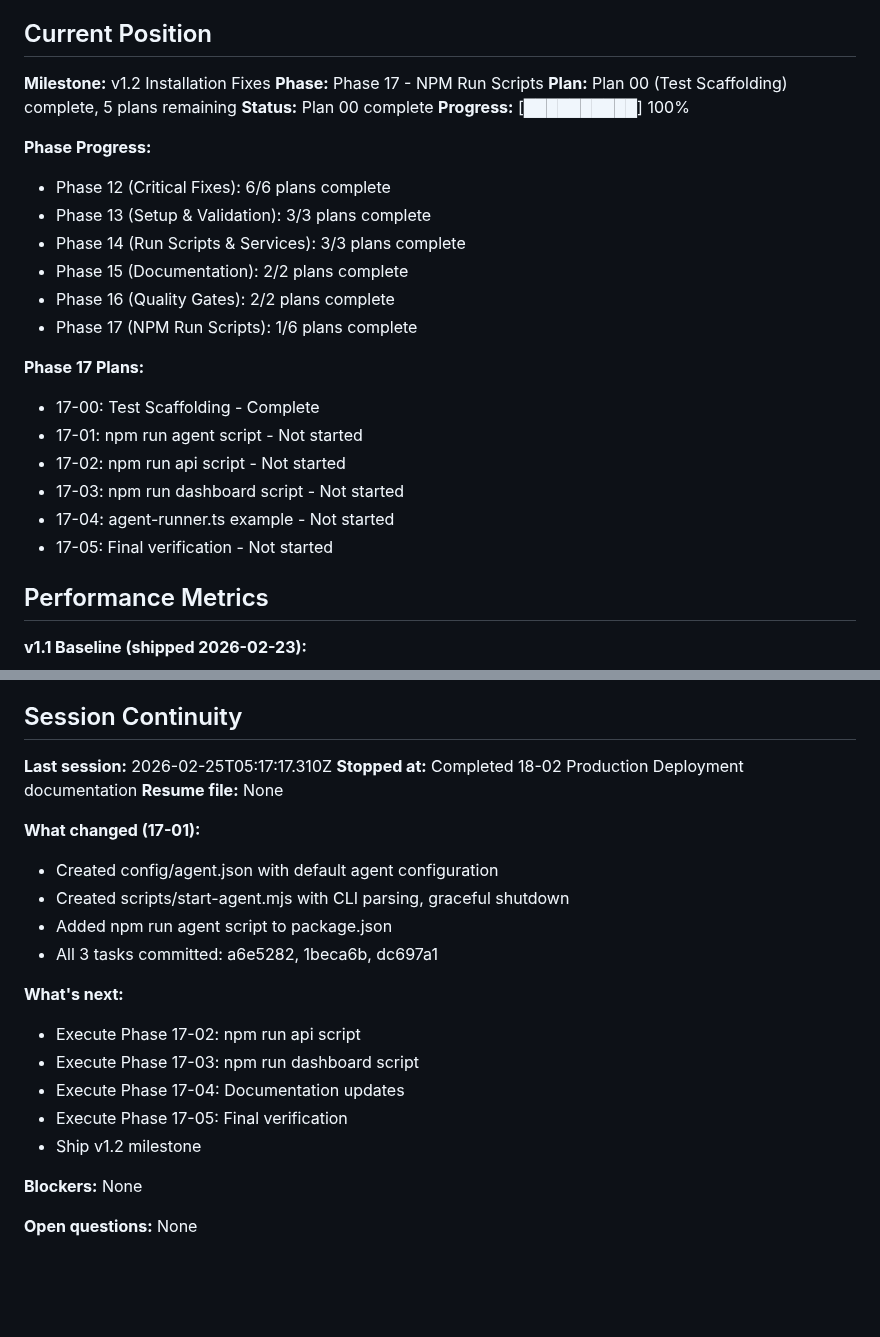
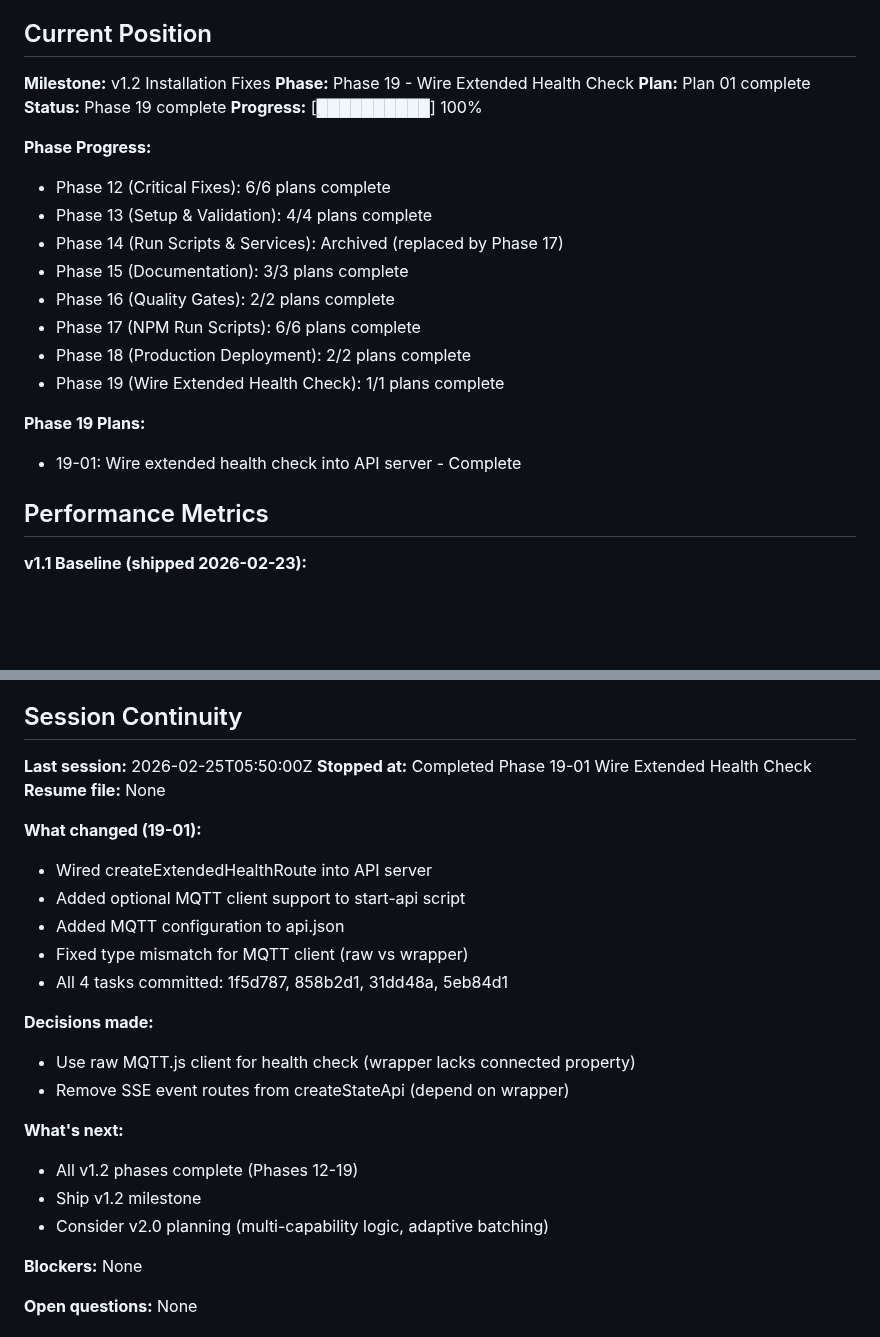
Before and after one commit to gr3gg0rk/agent-swarm, a Markdown page: .planning/STATE.md, 2 parts joined by grey strips. Rendered like a GitHub page; blank space fills up the shorter version.

Commit message:
docs(19-01): complete Phase 19 - Wire Extended Health Check
- Created SUMMARY.md with execution details and deviations
- Updated STATE.md with Phase 19 completion
- Updated ROADMAP.md with Phase 19 progress (40/50 plans, 80%)
- All v1.2 phases (12-19) now complete

Duration: 165s
Tasks: 4 (3 planned + 1 type fix)
Files modified: 3 (server.ts, start-api.mjs, api.json)

Requirement: SETUP-03 complete - Health check verifies 3 components

🤖 Generated with [Claude Code](https://claude.com/claude-code)

Co-Authored-By: Claude <noreply@anthropic.com>

```diff
--- a/.planning/STATE.md
+++ b/.planning/STATE.md
@@ -27,28 +27,25 @@
 ## Current Position
 
 **Milestone:** v1.2 Installation Fixes
-**Phase:** Phase 17 - NPM Run Scripts
-**Plan:** Plan 00 (Test Scaffolding) complete, 5 plans remaining
-**Status:** Plan 00 complete
+**Phase:** Phase 19 - Wire Extended Health Check
+**Plan:** Plan 01 complete
+**Status:** Phase 19 complete
 **Progress:** [██████████] 100%
 
 **Phase Progress:**
 
 - Phase 12 (Critical Fixes): 6/6 plans complete
-- Phase 13 (Setup & Validation): 3/3 plans complete
-- Phase 14 (Run Scripts & Services): 3/3 plans complete
-- Phase 15 (Documentation): 2/2 plans complete
+- Phase 13 (Setup & Validation): 4/4 plans complete
+- Phase 14 (Run Scripts & Services): Archived (replaced by Phase 17)
+- Phase 15 (Documentation): 3/3 plans complete
 - Phase 16 (Quality Gates): 2/2 plans complete
-- Phase 17 (NPM Run Scripts): 1/6 plans complete
+- Phase 17 (NPM Run Scripts): 6/6 plans complete
+- Phase 18 (Production Deployment): 2/2 plans complete
+- Phase 19 (Wire Extended Health Check): 1/1 plans complete
 
-**Phase 17 Plans:**
+**Phase 19 Plans:**
 
-- 17-00: Test Scaffolding - Complete
-- 17-01: npm run agent script - Not started
-- 17-02: npm run api script - Not started
-- 17-03: npm run dashboard script - Not started
-- 17-04: agent-runner.ts example - Not started
-- 17-05: Final verification - Not started
+- 19-01: Wire extended health check into API server - Complete
 
 ## Performance Metrics
 
@@ -204,24 +201,27 @@ None.
 
 ## Session Continuity
 
-**Last session:** 2026-02-25T05:17:17.310Z
-**Stopped at:** Completed 18-02 Production Deployment documentation
+**Last session:** 2026-02-25T05:50:00Z
+**Stopped at:** Completed Phase 19-01 Wire Extended Health Check
 **Resume file:** None
 
-**What changed (17-01):**
+**What changed (19-01):**
 
-- Created config/agent.json with default agent configuration
-- Created scripts/start-agent.mjs with CLI parsing, graceful shutdown
-- Added npm run agent script to package.json
-- All 3 tasks committed: a6e5282, 1beca6b, dc697a1
+- Wired createExtendedHealthRoute into API server
+- Added optional MQTT client support to start-api script
+- Added MQTT configuration to api.json
+- Fixed type mismatch for MQTT client (raw vs wrapper)
+- All 4 tasks committed: 1f5d787, 858b2d1, 31dd48a, 5eb84d1
+
+**Decisions made:**
+- Use raw MQTT.js client for health check (wrapper lacks connected property)
+- Remove SSE event routes from createStateApi (depend on wrapper)
 
 **What's next:**
 
-- Execute Phase 17-02: npm run api script
-- Execute Phase 17-03: npm run dashboard script
-- Execute Phase 17-04: Documentation updates
-- Execute Phase 17-05: Final verification
+- All v1.2 phases complete (Phases 12-19)
 - Ship v1.2 milestone
+- Consider v2.0 planning (multi-capability logic, adaptive batching)
 
 **Blockers:** None
 
```
Also changed, not shown: .planning/ROADMAP.md (+5 -4 lines), 1 other file.
